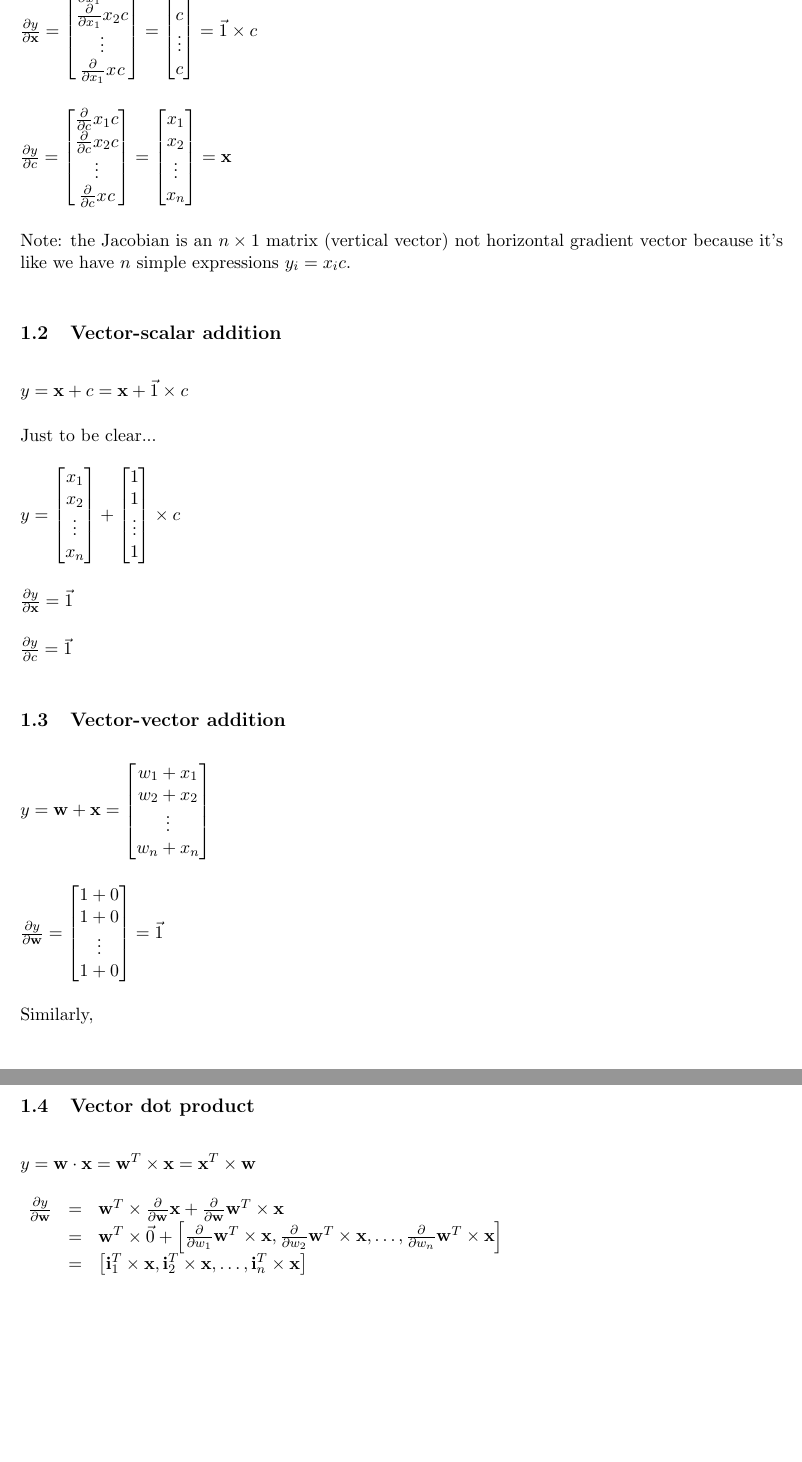
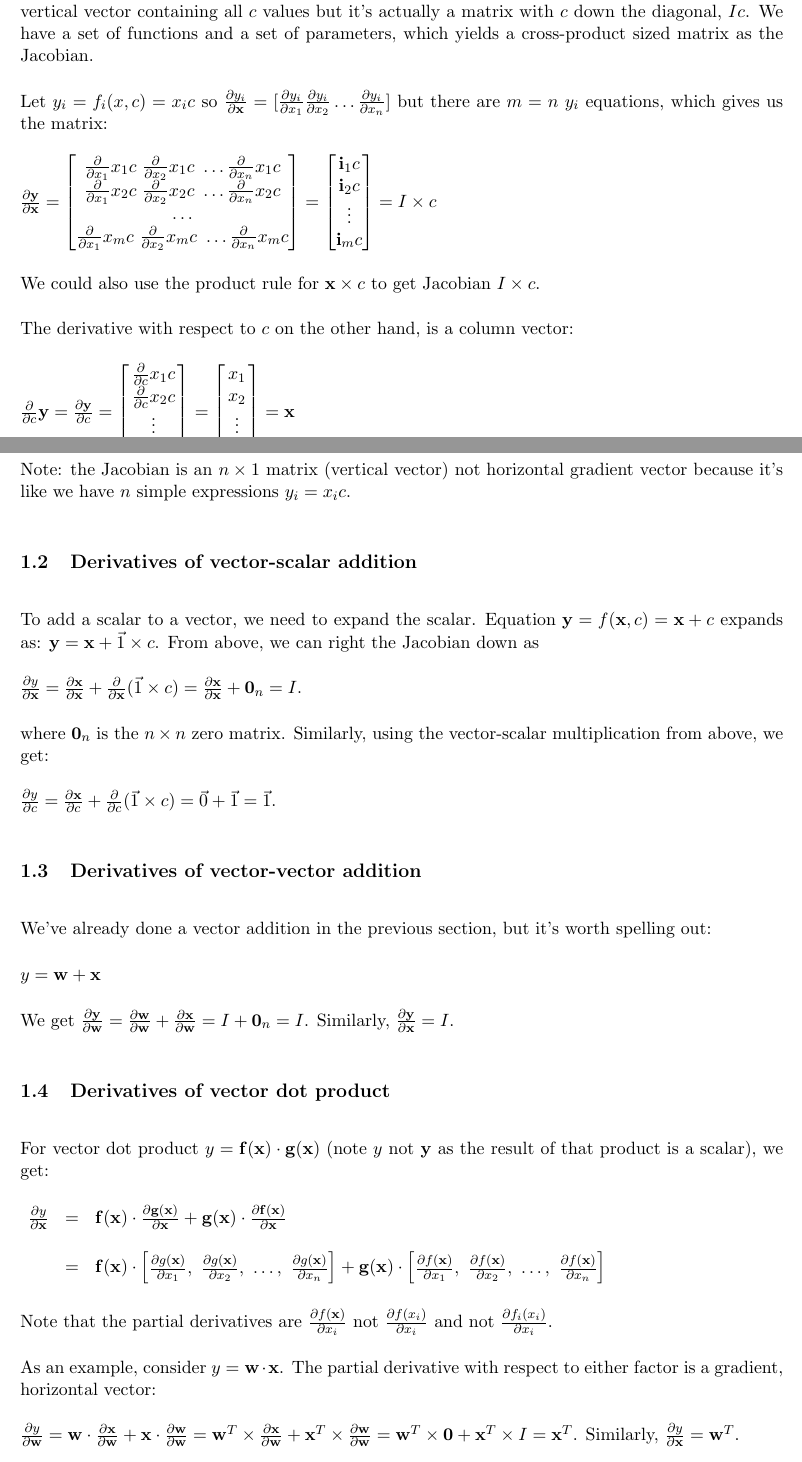
Before and after one commit to parrt/autodx, a LaTeX document (images/vector-calculus.tex): two parts of pages 2 and 3 of 4 before the commit and two parts of pages 2 and 3 of 5 after it, joined at a grey line, cut at the place of the change, the shorter picture padded with empty space. Compiled offline with pdfLaTeX.

Commit message:
got most of vec calc in doc

```diff
--- a/images/vector-calculus.tex
+++ b/images/vector-calculus.tex
@@ -52,90 +102,77 @@ $y = \mathbf{x} \times c = \begin{bmatrix}
            x_{n} c
          \end{bmatrix}$
 
-$\frac{\partial y}{\partial \mathbf{x}} =  \begin{bmatrix}
-           \frac{\partial}{\partial {x_1}} x_{1} c \\
-           \frac{\partial}{\partial {x_1}} x_{2} c \\
+Just looking at vector-scalar multiplication, leads us to think that the shape of the Jacobian is a vertical vector containing all $c$ values but it's actually a matrix with $c$ down the diagonal, $I c$. We have a set of functions and a set of parameters, which yields a cross-product sized matrix as the Jacobian.
+
+Let $y_i = f_i(x,c) = x_i c$ so $\frac{\partial y_i}{\partial {\mathbf{x}}} = [ \frac{\partial y_i}{\partial x_1} \frac{\partial y_i}{\partial x_2} \ldots \frac{\partial y_i}{\partial x_n} ]$ but there are $m=n$ $y_i$ equations,  which gives us the matrix:
+
+$\frac{\partial \mathbf{y}}{\partial \mathbf{x}} =  \begin{bmatrix}
+\frac{\partial}{\partial {x_1}} x_1 c~ \frac{\partial}{\partial {x_2}} x_1 c~ \ldots \frac{\partial}{\partial {x_n}} x_1 c \\
+\frac{\partial}{\partial {x_1}} x_2 c~\frac{\partial}{\partial {x_2}} x_2 c~ \ldots \frac{\partial}{\partial {x_n}} x_2 c \\
+\ldots\\
+\frac{\partial}{\partial {x_1}} x_m c~ \frac{\partial}{\partial {x_2}} x_m c~ \ldots \frac{\partial}{\partial {x_n}} x_m c\\
+\end{bmatrix} = \begin{bmatrix}
+           \mathbf{i}_1 c\\
+           \mathbf{i}_2 c\\
            \vdots \\
-           \frac{\partial}{\partial {x_1}} x_{} c \\
-         \end{bmatrix} = \begin{bmatrix}
-           c\\
-           c\\
-           \vdots \\
-           c\\
-         \end{bmatrix} = \vec{1} \times c$
+           \mathbf{i}_m c\\
+           \end{bmatrix} = I \times c$
 
-$\frac{\partial y}{\partial c} = \begin{bmatrix}
+We could also use the product rule for $\mathbf{x} \times c$ to get Jacobian $I \times c$.
+
+The derivative with respect to $c$ on the other hand, is a column vector:
+
+$\frac{\partial}{\partial c} \mathbf{y} = \frac{\partial \mathbf{y}}{\partial c} = \begin{bmatrix}
            \frac{\partial}{\partial c} x_{1} c \\
            \frac{\partial}{\partial c} x_{2} c \\
            \vdots \\
-           \frac{\partial}{\partial c} x_{} c \\
+           \frac{\partial}{\partial c} x_{m} c \\
          \end{bmatrix} = \begin{bmatrix}
            x_{1} \\
            x_{2} \\
            \vdots \\
-           x_{n}
+           x_{m}
          \end{bmatrix} = \mathbf{x}$
+
+(Again, $m=n$ here.)
 
 Note: the Jacobian is an $n \times 1$ matrix (vertical vector) not horizontal gradient vector because it's like we have $n$ simple expressions $y_i = x_i c$.
 
-\subsection{Vector-scalar addition}
+\subsection{Derivatives of vector-scalar addition}
 
-$y = \mathbf{x} + c = \mathbf{x} + \vec{1} \times c$
+To add a scalar to a vector, we need to expand the scalar.  Equation $\mathbf{y} = f(\mathbf{x},c) = \mathbf{x} + c$ expands as: $\mathbf{y} = \mathbf{x} + \vec{1} \times c$.  From above, we can right the Jacobian down as
 
-Just to be clear...
+$
+\frac{\partial y}{\partial {\mathbf{x}}} = \frac{\partial \mathbf{x}}{\partial \mathbf{x}} + \frac{\partial}{\partial \mathbf{x}}(\vec{1}\times c) =  \frac{\partial \mathbf{x}}{\partial \mathbf{x}} + \mathbf{0}_n = I.
+$
 
-$y = \begin{bmatrix}
-           x_{1} \\
-           x_{2} \\
-           \vdots \\
-           x_{n}
-         \end{bmatrix}
-         + \begin{bmatrix}
-           1\\
-           1\\
-           \vdots \\
-           1\\
-         \end{bmatrix} \times c$
+where $\mathbf{0}_{n}$ is the $n \times n$ zero matrix. Similarly, using the vector-scalar multiplication from above, we get:
 
-$\frac{\partial y}{\partial \mathbf{x}} = \vec{1}$
+$\frac{\partial y}{\partial c} = \frac{\partial \mathbf{x}}{\partial c} + \frac{\partial}{\partial c} (\vec{1} \times c) = \vec{0} + \vec{1} = \vec{1}$.
 
-$\frac{\partial y}{\partial c} = \vec{1}$
+\subsection{Derivatives of vector-vector addition}
 
-\subsection{Vector-vector addition}
+We've already done a vector addition in the previous section, but it's worth spelling out:
 
-$y = \mathbf{w} + \mathbf{x} = \begin{bmatrix}
-           w_{1} + x_{1} \\
-           w_{2} + x_{2}\\
-           \vdots \\
-           w_{n} + x_{n}
-         \end{bmatrix}$
+$y = \mathbf{w} + \mathbf{x}$
 
-$\frac{\partial y}{\partial \mathbf{w}} = \begin{bmatrix}
-           1 + 0 \\
-           1 + 0\\
-           \vdots \\
-           1 + 0
-         \end{bmatrix} = \vec{1}$
+We get $\frac{\partial \mathbf{y}}{\partial \mathbf{w}} = \frac{\partial \mathbf{w}}{\partial \mathbf{w}} + \frac{\partial \mathbf{x}}{\partial \mathbf{w}} = I + \mathbf{0}_n = I$. Similarly, $\frac{\partial \mathbf{y}}{\partial \mathbf{x}} = I$.
 
-Similarly,
+\subsection{Derivatives of vector dot product}
 
-$\frac{\partial y}{\partial \mathbf{x}} = \vec{1}$
-
-\subsection{Vector dot product}
-
-$y = \mathbf{w} \cdot \mathbf{x} = \mathbf{w}^{T} \times \mathbf{x} = \mathbf{x}^{T} \times \mathbf{w}$
+For vector dot product $y = \mathbf{f(x)} \cdot \mathbf{g(x)}$ (note $y$ not $\mathbf{y}$ as the result of that product is a scalar), we get:
 
 $
 \begin{array}{rcl}
-\frac{\partial y}{\partial \mathbf{w}} & = & \mathbf{w}^{T} \times \frac{\partial}{\partial \mathbf{w}}\mathbf{x} + \frac{\partial}{\partial \mathbf{w}}\mathbf{w}^{T} \times \mathbf{x} \\
- & = & \mathbf{w}^{T} \times \vec{0} + \begin{bmatrix} \frac{\partial}{\partial w_1}\mathbf{w}^{T} \times \mathbf{x}, \frac{\partial}{\partial w_2}\mathbf{w}^{T} \times \mathbf{x}, \ldots, \frac{\partial}{\partial w_n}\mathbf{w}^{T} \times \mathbf{x} \end{bmatrix}\\
- & = & \begin{bmatrix} \mathbf{i}_1^T \times \mathbf{x}, \mathbf{i}_2^T \times \mathbf{x}, \dots, \mathbf{i}_n^T \times \mathbf{x}\end{bmatrix}
+\frac{\partial y}{\partial \mathbf{x}} & = & \mathbf{f(x)} \cdot \frac{\partial \mathbf{g(x)}}{\partial \mathbf{x}} + \mathbf{g(x)} \cdot \frac{\partial \mathbf{f(x)}}{\partial \mathbf{x}}\\\\
+ & = & \mathbf{f(x)} \cdot \begin{bmatrix} \frac{\partial g(\mathbf{x})}{\partial x_1},~ \frac{\partial g(\mathbf{x})}{\partial x_2},~ \ldots,~ \frac{\partial g(\mathbf{x})}{\partial x_n} \end{bmatrix}  + \mathbf{g(x)} \cdot \begin{bmatrix} \frac{\partial f(\mathbf{x})}{\partial x_1},~ \frac{\partial f(\mathbf{x})}{\partial x_2},~ \ldots,~ \frac{\partial f(\mathbf{x})}{\partial x_n} \end{bmatrix}\\
+
 \end{array}
 $
 
-where $\mathbf{i}_j$ is a vector with $\mathbf{i}_j=1$ and $\mathbf{i}_k=0$ for $k \neq j$ (vector with all zeros except at $j$, which is 1).
+Note that the partial derivatives are $\frac{\partial f(\mathbf{x})}{\partial x_i}$ not $\frac{\partial f(x_i)}{\partial x_i}$ and not $\frac{\partial f_i(x_i)}{\partial x_i}$.
 
-Easier way, but one that doesn't emphasize transpose (horiz vector) of variable vectors into gradients.
+As an example, consider $y = \mathbf{w} \cdot \mathbf{x}$. The partial derivative with respect to either factor is a gradient, horizontal vector:
 
-$y = \mathbf{a} \cdot \mathbf{b} = \Sigma_i (a_i b_i)$
+$\frac{\partial y}{\partial \mathbf{w}} = \mathbf{w} \cdot \frac{\partial \mathbf{x}}{\partial \mathbf{w}} + \mathbf{x} \cdot \frac{\partial \mathbf{w}}{\partial \mathbf{w}} = \mathbf{w}^T \times \frac{\partial \mathbf{x}}{\partial \mathbf{w}} + \mathbf{x}^T \times \frac{\partial \mathbf{w}}{\partial \mathbf{w}} = \mathbf{w}^T \times \mathbf{0} + \mathbf{x}^T \times I = \mathbf{x}^T$. Similarly, $\frac{\partial y}{\partial \mathbf{x}} = \mathbf{w}^T$.
 
```
Also changed, not shown: images/vector-calculus.tex (158 more changed lines), 1 other file.
